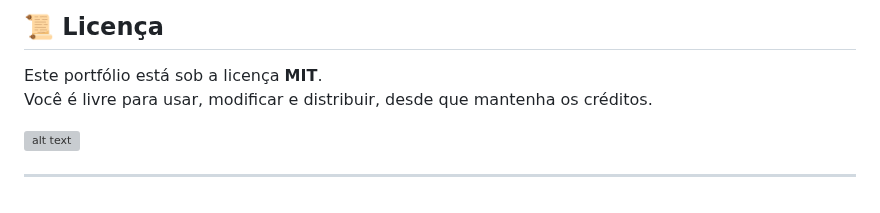
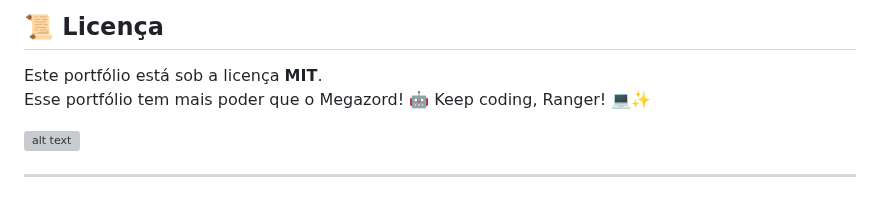
Before and after one commit to robertdouglasaimon/portfolio-r.douglas, a Markdown page: README.md, the part around the change. GitHub-like rendering; grey boxes are pictures that could not be loaded.

```diff
--- a/README.md
+++ b/README.md
@@ -102,7 +102,7 @@ E ainda: **Streamlit**, **Google Colab**, **Canva**, **Figma**, **OBS**, **Photo
 
 ## 📜 Licença
 Este portfólio está sob a licença **MIT**.
-Você é livre para usar, modificar e distribuir, desde que mantenha os créditos.
+Esse portfólio tem mais poder que o Megazord! 🤖 Keep coding, Ranger! 💻✨
 
 ![alt text](image.png)
 
```
